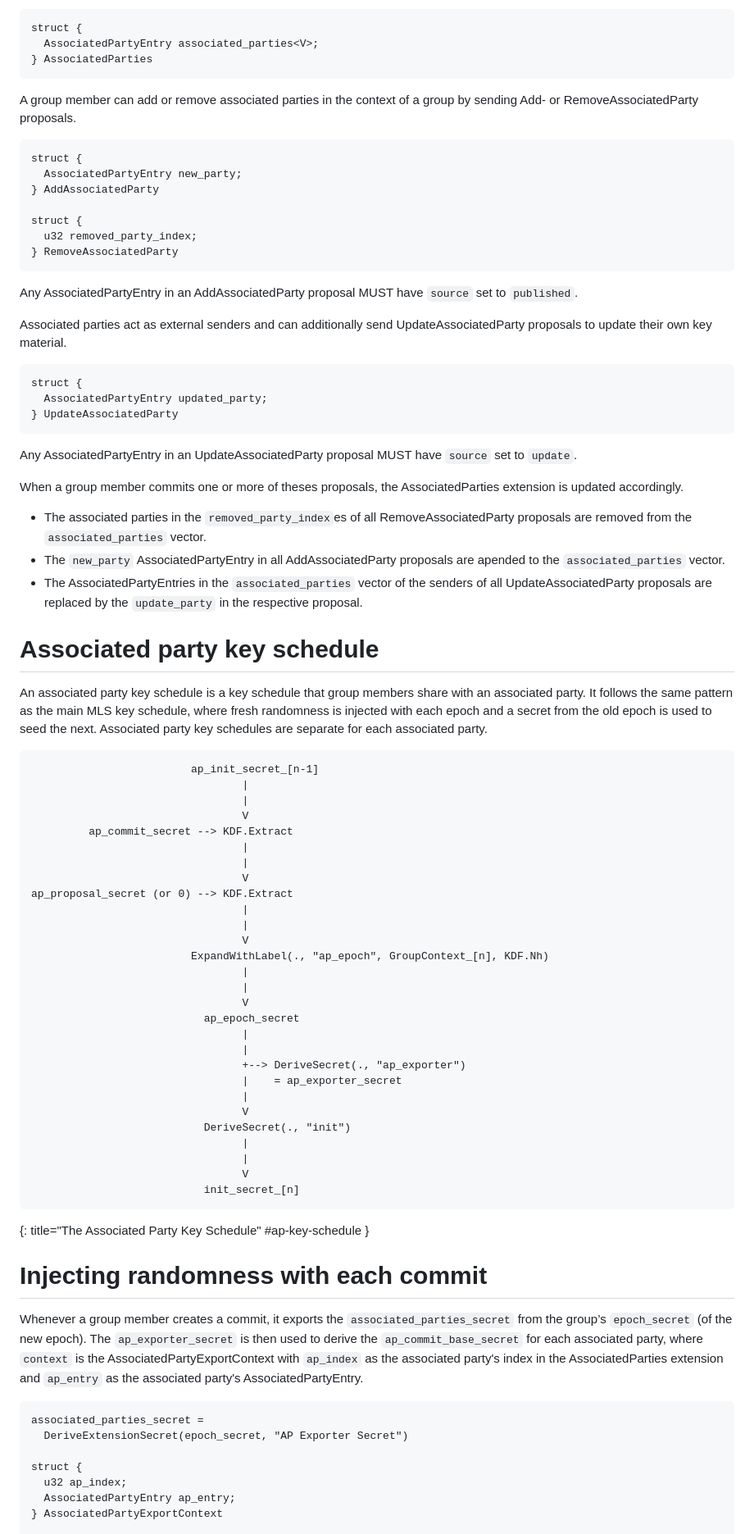
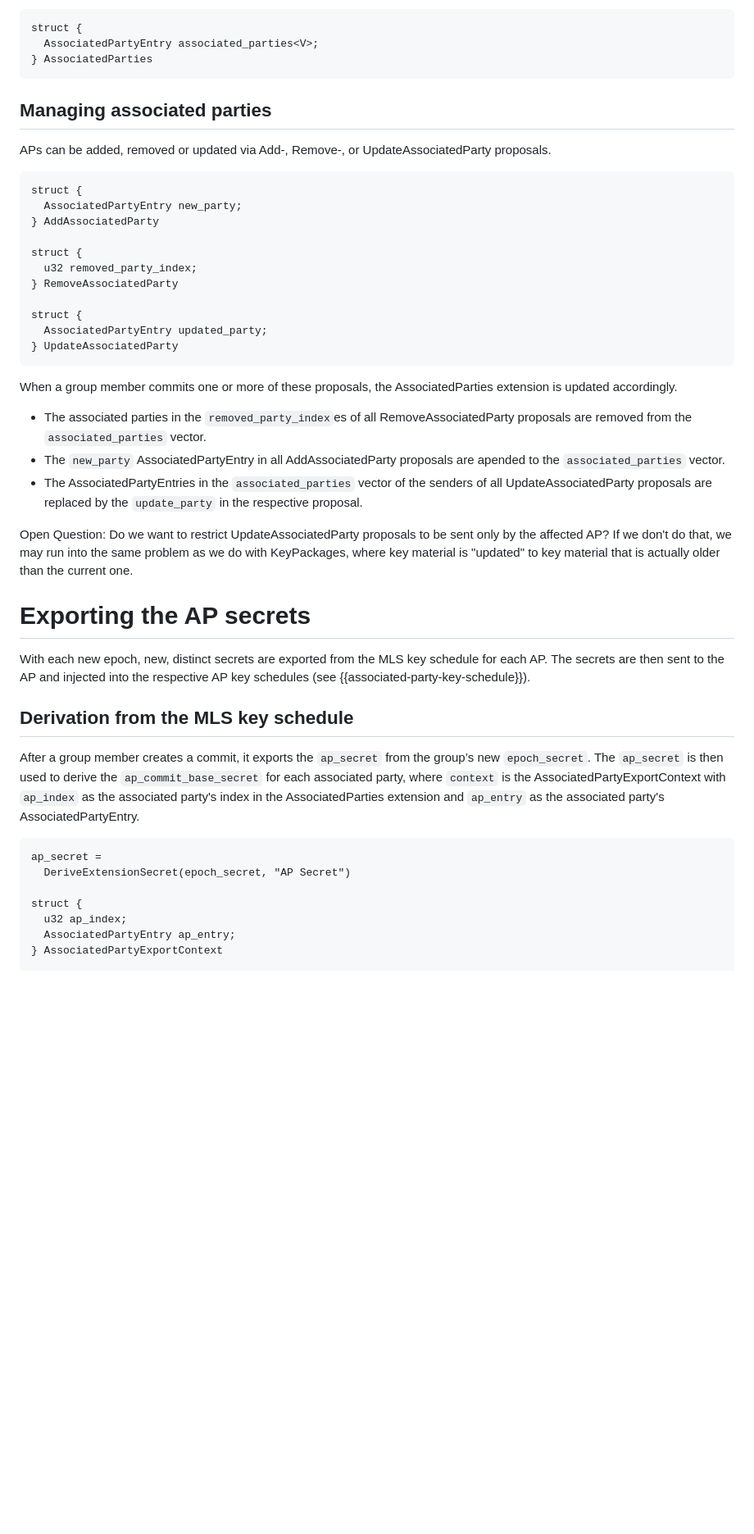
Before and after one commit to kkohbrok/mls-associated-parties, a Markdown page: draft-kohbrok-mls-associated-parties.md, the part around one of its changes. Shown at 82% size. Rendered like a GitHub page; blank space fills up the shorter version.

```diff
--- a/draft-kohbrok-mls-associated-parties.md
+++ b/draft-kohbrok-mls-associated-parties.md
@@ -153,8 +121,10 @@ struct {
 } AssociatedParties
 ~~~
 
-A group member can add or remove associated parties in the context of a group by
-sending Add- or RemoveAssociatedParty proposals.
+## Managing associated parties
+
+APs can be added, removed or updated via Add-, Remove-, or UpdateAssociatedParty
+proposals.
 
 ~~~ tls
 struct {
@@ -164,24 +134,13 @@ struct {
 struct {
   u32 removed_party_index;
 } RemoveAssociatedParty
-~~~
 
-Any AssociatedPartyEntry in an AddAssociatedParty proposal MUST have `source`
-set to `published`.
-
-Associated parties act as external senders and can additionally send
-UpdateAssociatedParty proposals to update their own key material.
-
-~~~ tls
 struct {
   AssociatedPartyEntry updated_party;
 } UpdateAssociatedParty
 ~~~
 
-Any AssociatedPartyEntry in an UpdateAssociatedParty proposal MUST have `source`
-set to `update`.
-
-When a group member commits one or more of theses proposals, the
+When a group member commits one or more of these proposals, the
 AssociatedParties extension is updated accordingly.
 
 - The associated parties in the `removed_party_index`es of all
@@ -192,58 +151,29 @@ AssociatedParties extension is updated accordingly.
   of all UpdateAssociatedParty proposals are replaced by the `update_party` in
   the respective proposal.
 
-# Associated party key schedule
+Open Question: Do we want to restrict UpdateAssociatedParty proposals to be sent
+only by the affected AP? If we don't do that, we may run into the same problem
+as we do with KeyPackages, where key material is "updated" to key material that
+is actually older than the current one.
 
-An associated party key schedule is a key schedule that group members share with
-an associated party. It follows the same pattern as the main MLS key schedule,
-where fresh randomness is injected with each epoch and a secret from the old
-epoch is used to seed the next. Associated party key schedules are separate for
-each associated party.
+# Exporting the AP secrets
 
-~~~ aasvg
-                         ap_init_secret_[n-1]
-                                 |
-                                 |
-                                 V
-         ap_commit_secret --> KDF.Extract
-                                 |
-                                 |
-                                 V
-ap_proposal_secret (or 0) --> KDF.Extract
-                                 |
-                                 |
-                                 V
-                         ExpandWithLabel(., "ap_epoch", GroupContext_[n], KDF.Nh)
-                                 |
-                                 |
-                                 V
-                           ap_epoch_secret
-                                 |
-                                 |
-                                 +--> DeriveSecret(., "ap_exporter")
-                                 |    = ap_exporter_secret
-                                 |
-                                 V
-                           DeriveSecret(., "init")
-                                 |
-                                 |
-                                 V
-                           init_secret_[n]
-~~~
-{: title="The Associated Party Key Schedule" #ap-key-schedule }
+With each new epoch, new, distinct secrets are exported from the MLS key
+schedule for each AP. The secrets are then sent to the AP and injected into the
+respective AP key schedules (see {{associated-party-key-schedule}}).
 
-# Injecting randomness with each commit
+## Derivation from the MLS key schedule
 
-Whenever a group member creates a commit, it exports the `associated_parties_secret`
-from the group’s `epoch_secret` (of the new epoch). The `ap_exporter_secret` is
-then used to derive the `ap_commit_base_secret` for each associated party, where
-`context` is the AssociatedPartyExportContext with `ap_index` as the associated
-party's index in the AssociatedParties extension and `ap_entry` as the
-associated party's AssociatedPartyEntry.
+After a group member creates a commit, it exports the `ap_secret` from the
+group’s new `epoch_secret`. The `ap_secret` is then used to derive the
+`ap_commit_base_secret` for each associated party, where `context` is the
+AssociatedPartyExportContext with `ap_index` as the associated party's index in
+the AssociatedParties extension and `ap_entry` as the associated party's
+AssociatedPartyEntry.
 
 ~~~ tls
-associated_parties_secret =
-  DeriveExtensionSecret(epoch_secret, "AP Exporter Secret")
+ap_secret =
+  DeriveExtensionSecret(epoch_secret, "AP Secret")
 
 struct {
   u32 ap_index;
```
Also changed, not shown: other parts of draft-kohbrok-mls-associated-parties.md (+79 -87 lines).
